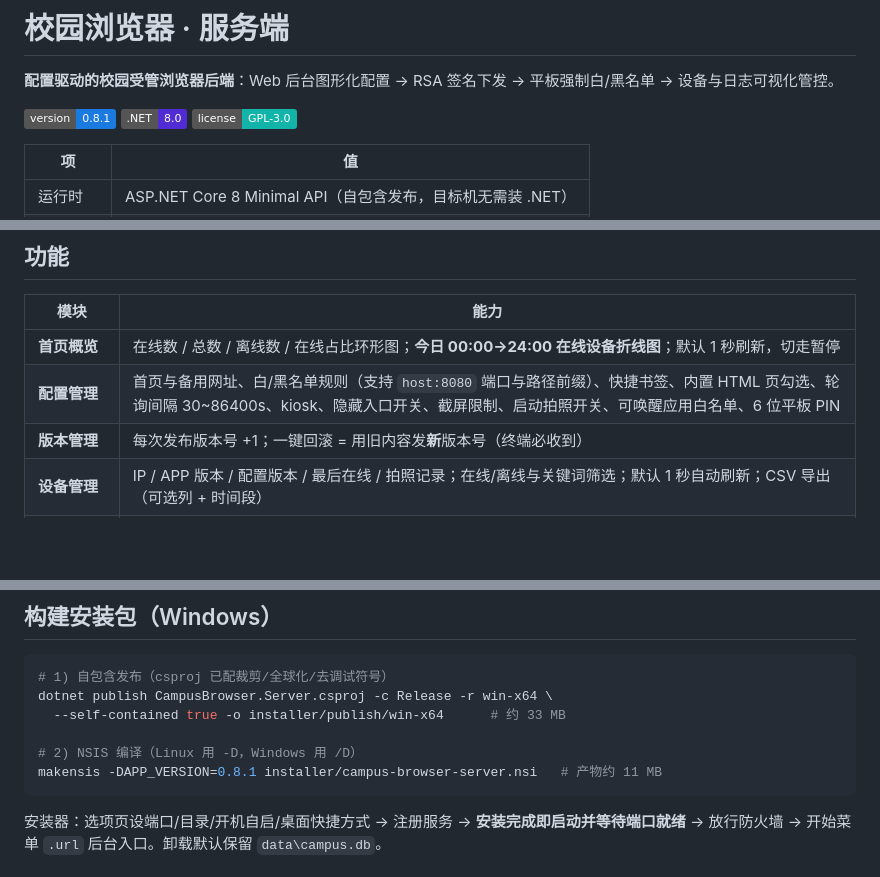
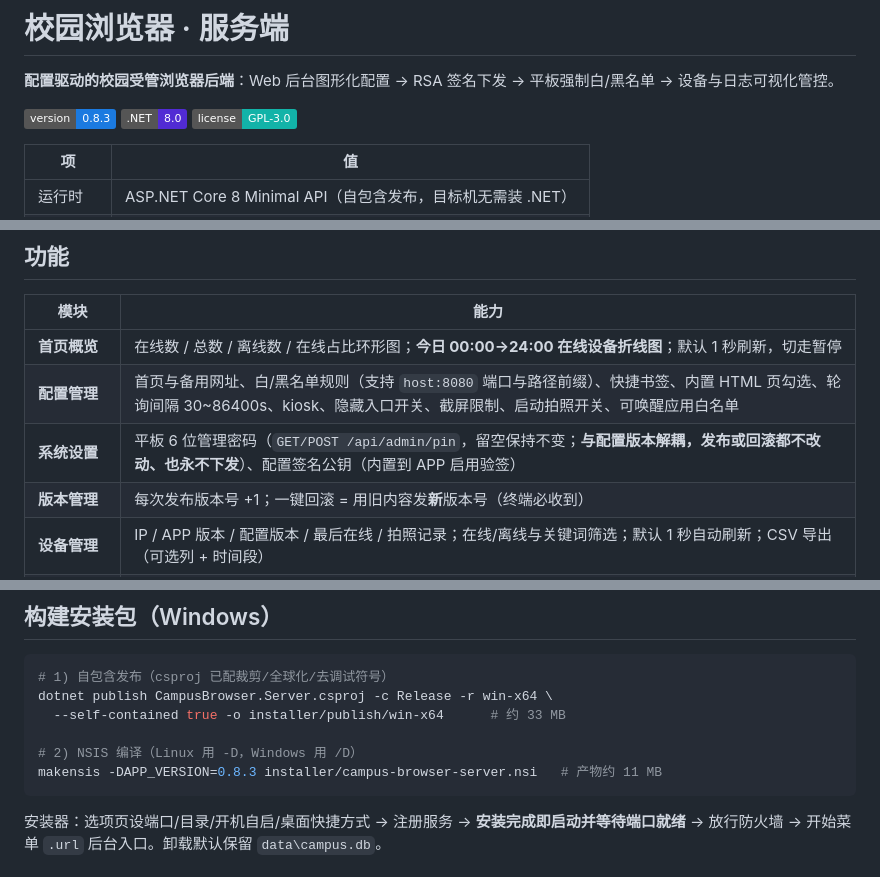
Before and after one commit to kk3432/school-browser-server, a Markdown page: README.md, 3 parts joined by grey strips. GitHub-like rendering; badges without logos; blank space fills up the shorter version.

Commit message:
README 版本对齐 v0.8.3：badge、NSIS 示例命令、新增「系统设置」功能行（平板密码已与配置解耦）

````diff
--- a/README.md
+++ b/README.md
@@ -2,7 +2,7 @@
 
 **配置驱动的校园受管浏览器后端**：Web 后台图形化配置 → RSA 签名下发 → 平板强制白/黑名单 → 设备与日志可视化管控。
 
-![version](https://img.shields.io/badge/version-0.8.1-1b7ae0)
+![version](https://img.shields.io/badge/version-0.8.3-1b7ae0)
 ![platform](https://img.shields.io/badge/.NET-8.0-512bd4)
 ![license](https://img.shields.io/badge/license-GPL--3.0-12b3a8)
 
@@ -40,7 +40,8 @@ flowchart LR
 | 模块 | 能力 |
 | --- | --- |
 | **首页概览** | 在线数 / 总数 / 离线数 / 在线占比环形图；**今日 00:00→24:00 在线设备折线图**；默认 1 秒刷新，切走暂停 |
-| **配置管理** | 首页与备用网址、白/黑名单规则（支持 `host:8080` 端口与路径前缀）、快捷书签、内置 HTML 页勾选、轮询间隔 30~86400s、kiosk、隐藏入口开关、截屏限制、启动拍照开关、可唤醒应用白名单、6 位平板 PIN |
+| **配置管理** | 首页与备用网址、白/黑名单规则（支持 `host:8080` 端口与路径前缀）、快捷书签、内置 HTML 页勾选、轮询间隔 30~86400s、kiosk、隐藏入口开关、截屏限制、启动拍照开关、可唤醒应用白名单 |
+| **系统设置** | 平板 6 位管理密码（`GET/POST /api/admin/pin`，留空保持不变；**与配置版本解耦，发布或回滚都不改动、也永不下发**）、配置签名公钥（内置到 APP 启用验签） |
 | **版本管理** | 每次发布版本号 +1；一键回滚 = 用旧内容发**新**版本号（终端必收到） |
 | **设备管理** | IP / APP 版本 / 配置版本 / 最后在线 / 拍照记录；在线/离线与关键词筛选；默认 1 秒自动刷新；CSV 导出（可选列 + 时间段） |
 | **操作日志** | 登录 IP 与时间（成功 / 失败 / 被限频）、管理操作、设备上报；按事件/时间/关键词筛选 + 分页 + CSV 导出；保留 90 天 |
@@ -66,7 +67,7 @@ dotnet publish CampusBrowser.Server.csproj -c Release -r win-x64 \
   --self-contained true -o installer/publish/win-x64      # 约 33 MB
 
 # 2) NSIS 编译（Linux 用 -D，Windows 用 /D）
-makensis -DAPP_VERSION=0.8.1 installer/campus-browser-server.nsi   # 产物约 11 MB
+makensis -DAPP_VERSION=0.8.3 installer/campus-browser-server.nsi   # 产物约 11 MB
 ```
 
 安装器：选项页设端口/目录/开机自启/桌面快捷方式 → 注册服务 → **安装完成即启动并等待端口就绪** → 放行防火墙 → 开始菜单 `.url` 后台入口。卸载默认保留 `data\campus.db`。
````
